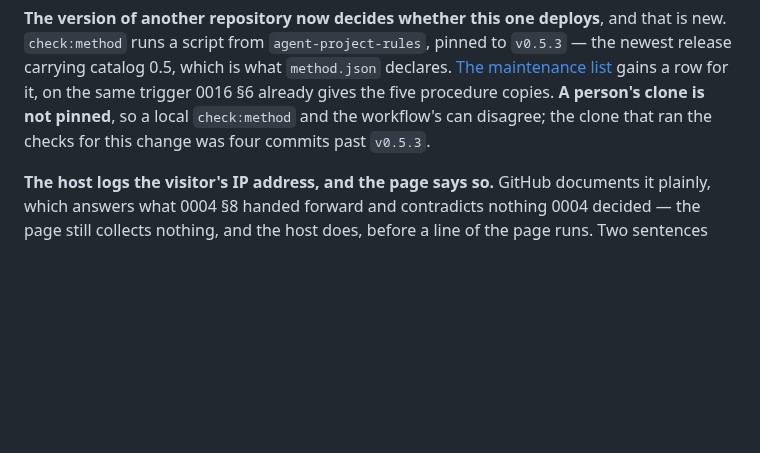
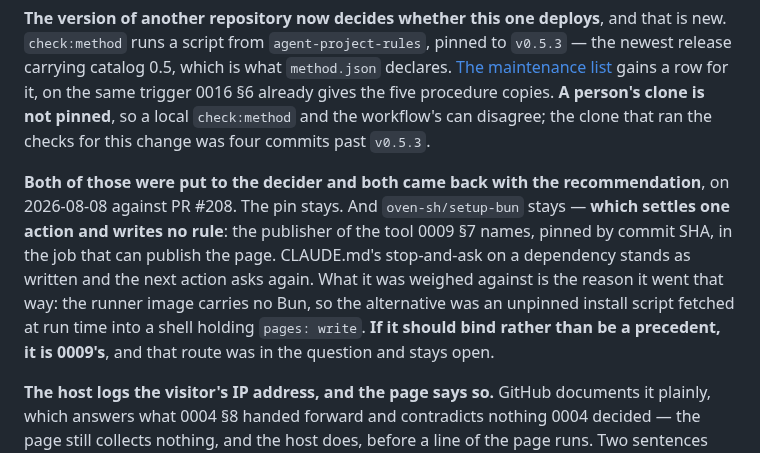
Before and after one commit to nanatsusaya/dot-panic, a Markdown page: docs/STATUS.md, the part around the change. GitHub-like rendering; blank space fills up the shorter version.

Commit message:
docs(status): both open questions answered with the recommendation
PR #208's O1 and O2, answered on 2026-08-08. Neither changes a line of
the workflow, which is why this is two sentences rather than a commit
that builds something.

What O1 settles is narrower than actions being fine: one action, from
the publisher of the tool 0009 §7 names, pinned by commit SHA, in the
job that can publish the page. CLAUDE.md's stop-and-ask stands as
written and the next action asks again. The reason it went that way is
the alternative it was weighed against, and that is recorded rather
than left to be reconstructed: the runner image carries no Bun, so the
other option was an unpinned install script fetched at run time into a
shell holding pages: write.

O2 keeps the pin at v0.5.3 and fixes nothing about the local clone,
which is pinned to nothing and can already disagree with the workflow
about whether these documents cohere.

Assisted-by: Claude Opus 5
Co-Authored-By: Claude Opus 5 <noreply@anthropic.com>

```diff
--- a/docs/STATUS.md
+++ b/docs/STATUS.md
@@ -1087,6 +1087,17 @@ declares. [The maintenance list](maintenance.md) gains a row for it, on the same
 trigger 0016 §6 already gives the five procedure copies. **A person's clone is
 not pinned**, so a local `check:method` and the workflow's can disagree; the
 clone that ran the checks for this change was four commits past `v0.5.3`.
+
+**Both of those were put to the decider and both came back with the
+recommendation**, on 2026-08-08 against PR #208. The pin stays. And
+`oven-sh/setup-bun` stays — **which settles one action and writes no rule**: the
+publisher of the tool 0009 §7 names, pinned by commit SHA, in the job that can
+publish the page. CLAUDE.md's stop-and-ask on a dependency stands as written and
+the next action asks again. What it was weighed against is the reason it went
+that way: the runner image carries no Bun, so the alternative was an unpinned
+install script fetched at run time into a shell holding `pages: write`. **If it
+should bind rather than be a precedent, it is 0009's**, and that route was in the
+question and stays open.
 
 **The host logs the visitor's IP address, and the page says so.** GitHub
 documents it plainly, which answers what 0004 §8 handed forward and contradicts
```
